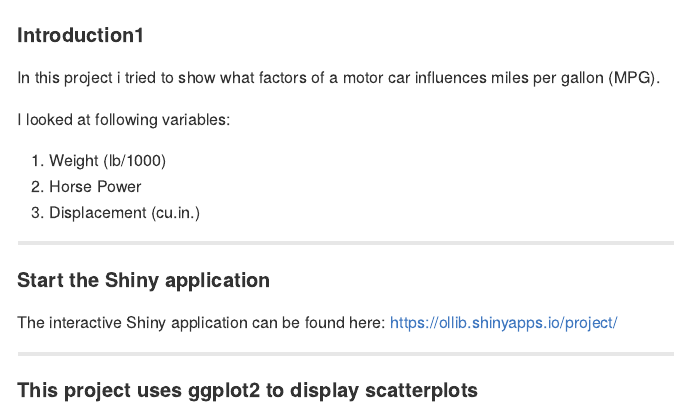
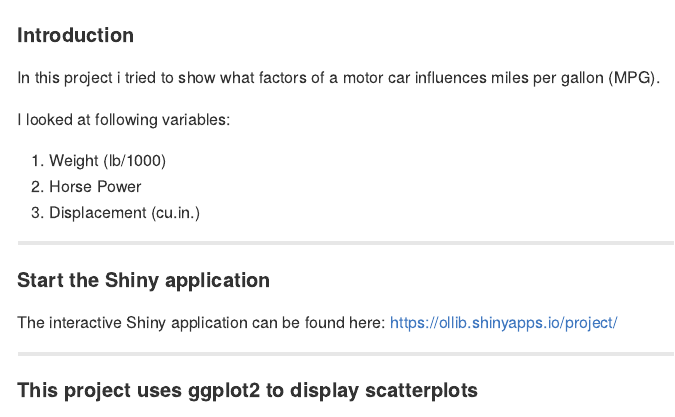
Before and after one commit to obruening/slidify_test, an R Markdown document (index.Rmd): the page in a window 1100 px wide, from its top. The pictures show the output file index.md that the author committed with the source, drawn offline in the style of GitHub; long lines of code are wrapped.

Commit message:
next try

```diff
--- a/index.Rmd
+++ b/index.Rmd
@@ -10,7 +10,7 @@ widgets     : []            # {mathjax, quiz, bootstrap}
 mode        : selfcontained # {standalone, draft}
 knit        : slidify::knit2slides
 ---
-#### Introduction1
+#### Introduction
 
 In this project i tried to show what factors of a motor car influences miles per gallon (MPG).
 
```
Also changed, not shown: index.html, index.md.
